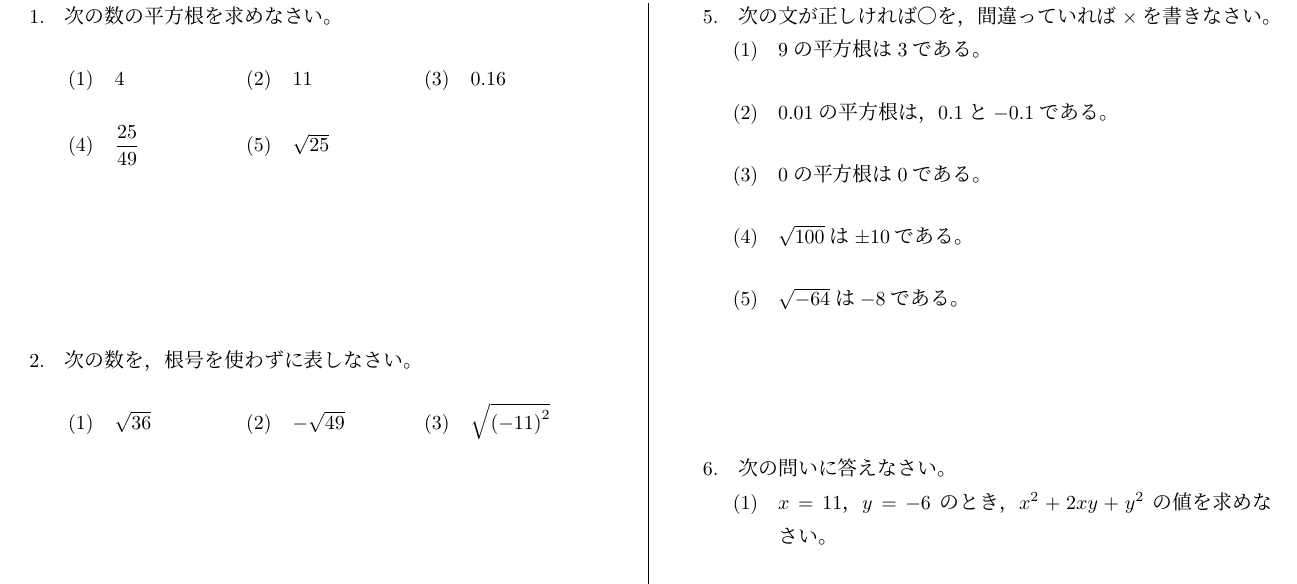
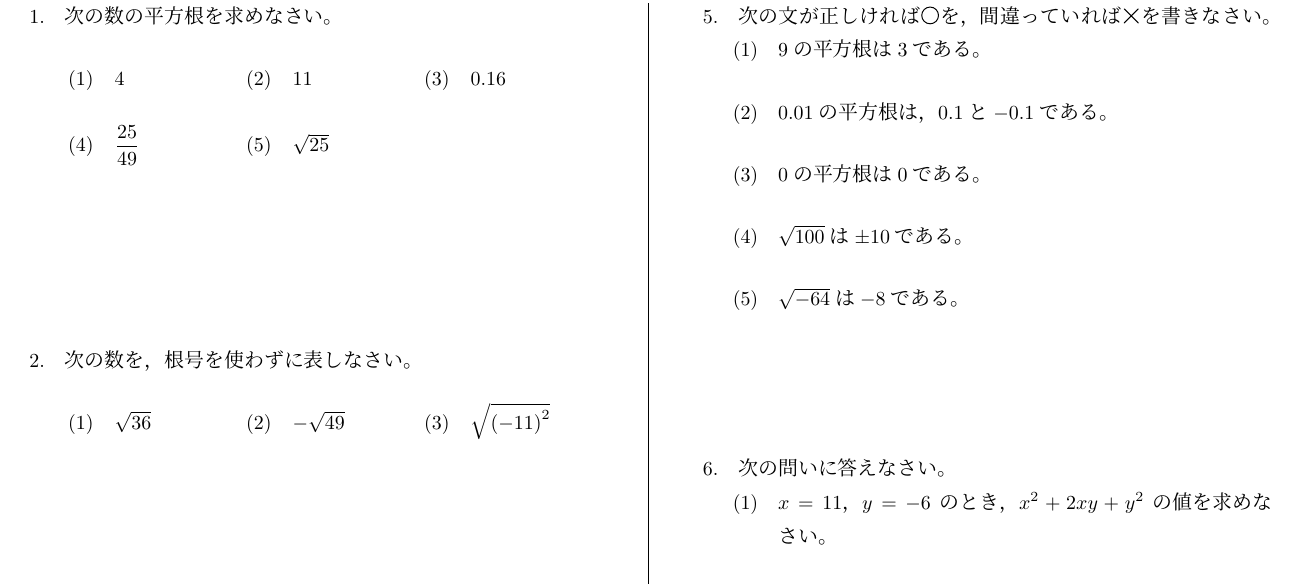
Before and after one commit to masashi-sup/exam, a LaTeX document (2026/math/3-1-fin-qa.tex): part of page 1 of 3, cut so that both start at the same text. The pictures show the PDF file 2026/math/3-1-fin-qa.pdf that the author committed with the source.

Commit message:
Add files via upload

```diff
--- a/2026/math/3-1-fin-qa.tex
+++ b/2026/math/3-1-fin-qa.tex
@@ -135,7 +135,7 @@ odd_running_head=\normalsize{\textrm{３年\underline{\hspace{2\zw}}組\underlin
 
 
 %5
-\item 次の文が正しければ〇を，間違っていれば×を書きなさい。
+\item 次の文が正しければ{\maru}を，間違っていれば{\batsu}を書きなさい。
 \begin{enumerate}[label=(\arabic*)]
 \setlength{\labelsep}{\zw}
 \item $9$の平方根は$3$である。
```
Also changed, not shown: 2026/math/3-1-fin-ma.pdf, 2026/math/3-1-fin-qa.pdf, 4 other files.
